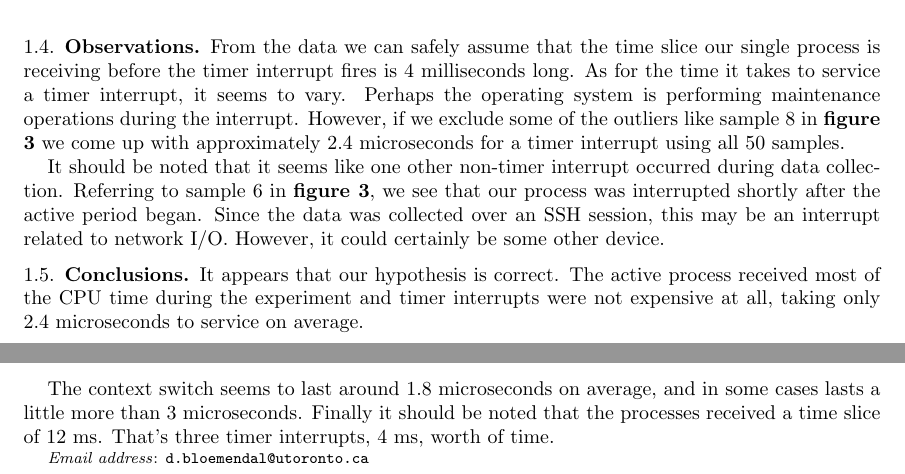
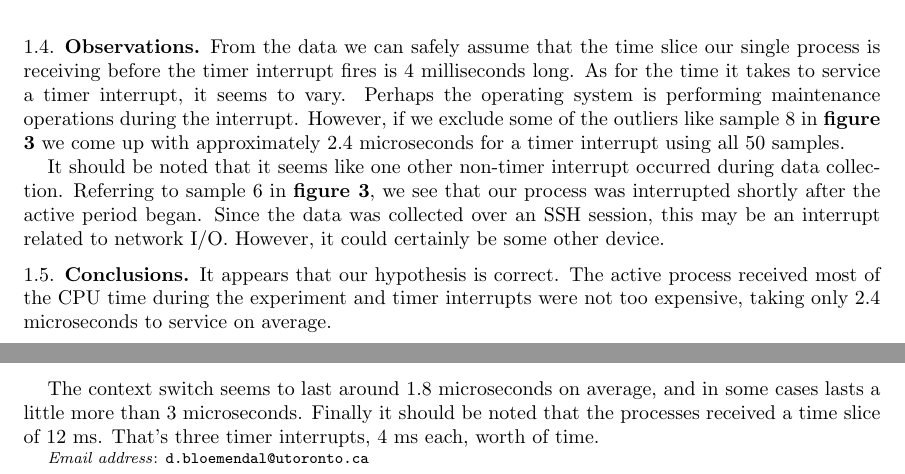
Before and after one commit to d-b/CSC469, a LaTeX paper (A1/doc/A1.tex): two parts of pages 3 and 4 of 4, joined at a grey line, cut so that both start at the same text. Compiled offline with pdfLaTeX.

Commit message:
a1 complete

```diff
--- a/A1/doc/A1.tex
+++ b/A1/doc/A1.tex
@@ -160,7 +160,7 @@ other device.
 
 \subsection{Conclusions}
 It appears that our hypothesis is correct. The active process received most of the CPU time during
-the experiment and timer interrupts were not expensive at all, taking only $2.4$ microseconds to
+the experiment and timer interrupts were not too expensive, taking only $2.4$ microseconds to
 service on average. \\
 
 \newpage
@@ -208,7 +208,7 @@ active period in \textbf{process 1} and the beginning of an active period direct
 
 The context switch seems to last around $1.8$ microseconds on average, and in some cases lasts
 a little more than $3$ microseconds. Finally it should be noted that the processes received a time
-slice of 12 ms. That's three timer interrupts, 4 ms, worth of time.
+slice of 12 ms. That's three timer interrupts, 4 ms each, worth of time.
 
 % ----------------------------------------------------------------
 \end{document}
```
Also changed, not shown: A1/doc/A1.pdf.
